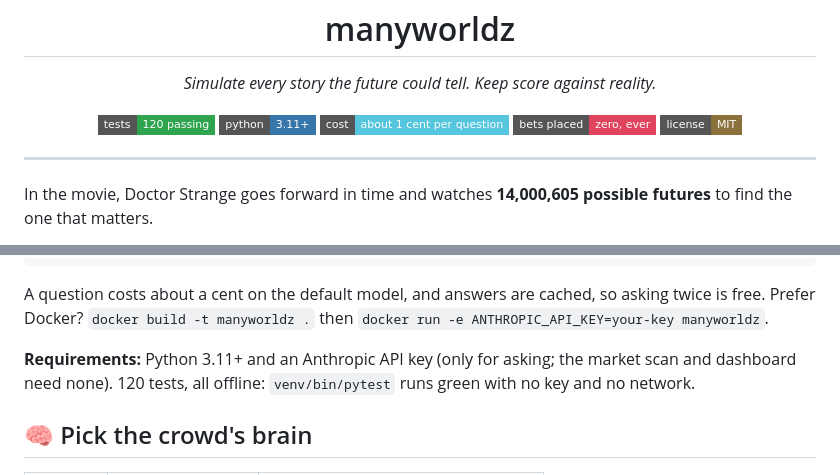
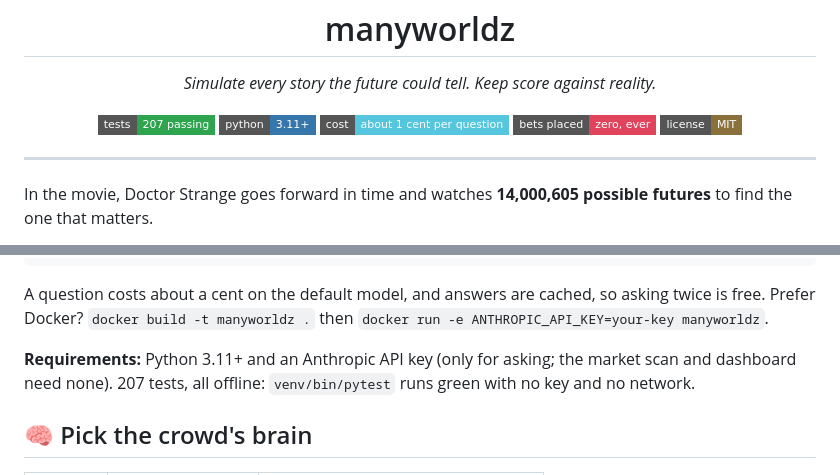
Before and after one commit to akadigari/manyworldz, a Markdown page: README.md, 2 parts joined by grey strips. GitHub-like rendering; badges without logos.

Commit message:
docs: test badge tells the truth, 207 now

```diff
--- a/README.md
+++ b/README.md
@@ -7,7 +7,7 @@
 <p align="center"><i>Simulate every story the future could tell. Keep score against reality.</i></p>
 
 <p align="center">
-  <img src="https://img.shields.io/badge/tests-120%20passing-2ea44f?style=flat-square" alt="120 tests"/>
+  <img src="https://img.shields.io/badge/tests-207%20passing-2ea44f?style=flat-square" alt="207 tests"/>
   <img src="https://img.shields.io/badge/python-3.11%2B-3776ab?style=flat-square" alt="python 3.11+"/>
   <img src="https://img.shields.io/badge/cost-about%201%20cent%20per%20question-55c6dd?style=flat-square" alt="about a cent per question"/>
   <img src="https://img.shields.io/badge/bets%20placed-zero%2C%20ever-e0435c?style=flat-square" alt="bets placed: zero, ever"/>
@@ -116,7 +116,7 @@ venv/bin/python run.py
 
 A question costs about a cent on the default model, and answers are cached, so asking twice is free. Prefer Docker? `docker build -t manyworldz .` then `docker run -e ANTHROPIC_API_KEY=your-key manyworldz`.
 
-**Requirements:** Python 3.11+ and an Anthropic API key (only for asking; the market scan and dashboard need none). 120 tests, all offline: `venv/bin/pytest` runs green with no key and no network.
+**Requirements:** Python 3.11+ and an Anthropic API key (only for asking; the market scan and dashboard need none). 207 tests, all offline: `venv/bin/pytest` runs green with no key and no network.
 
 ## 🧠 Pick the crowd's brain
 
```
